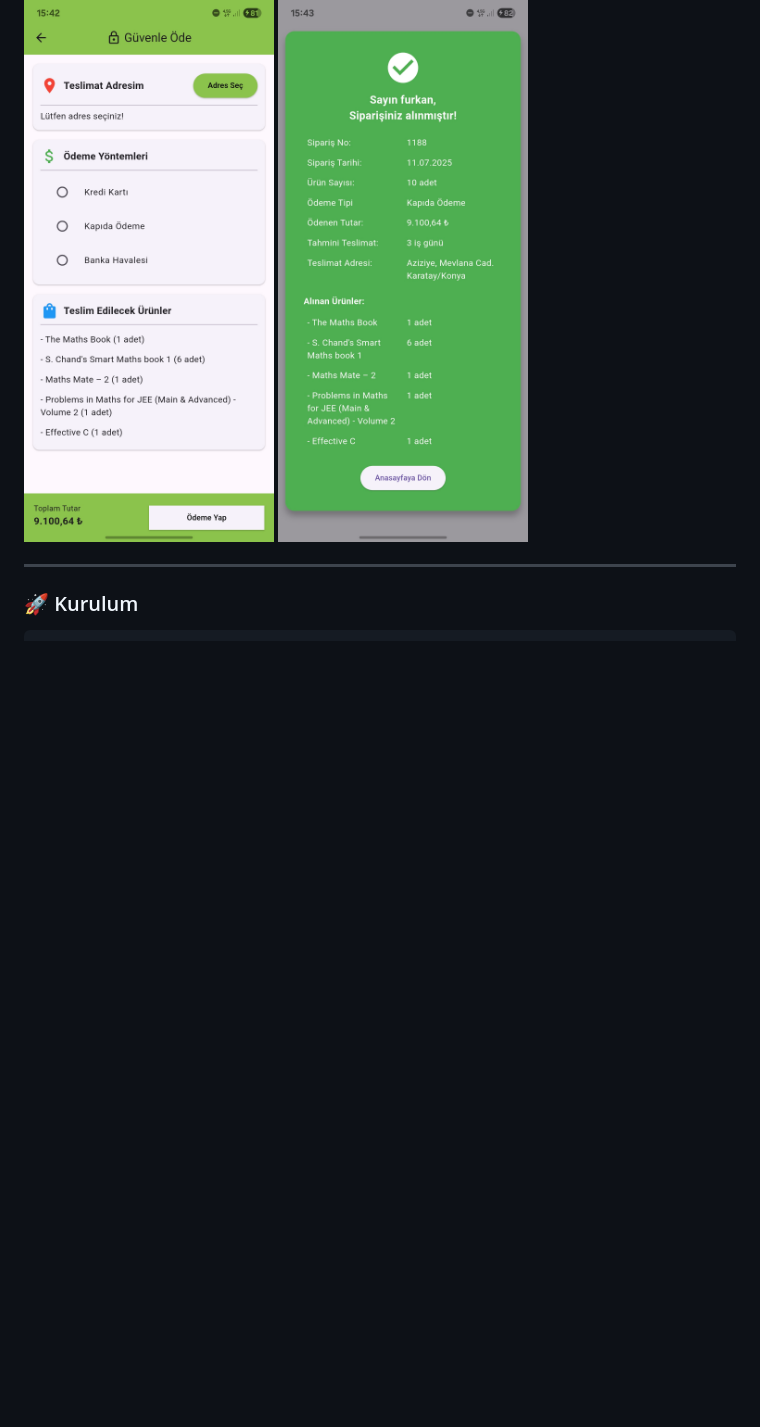
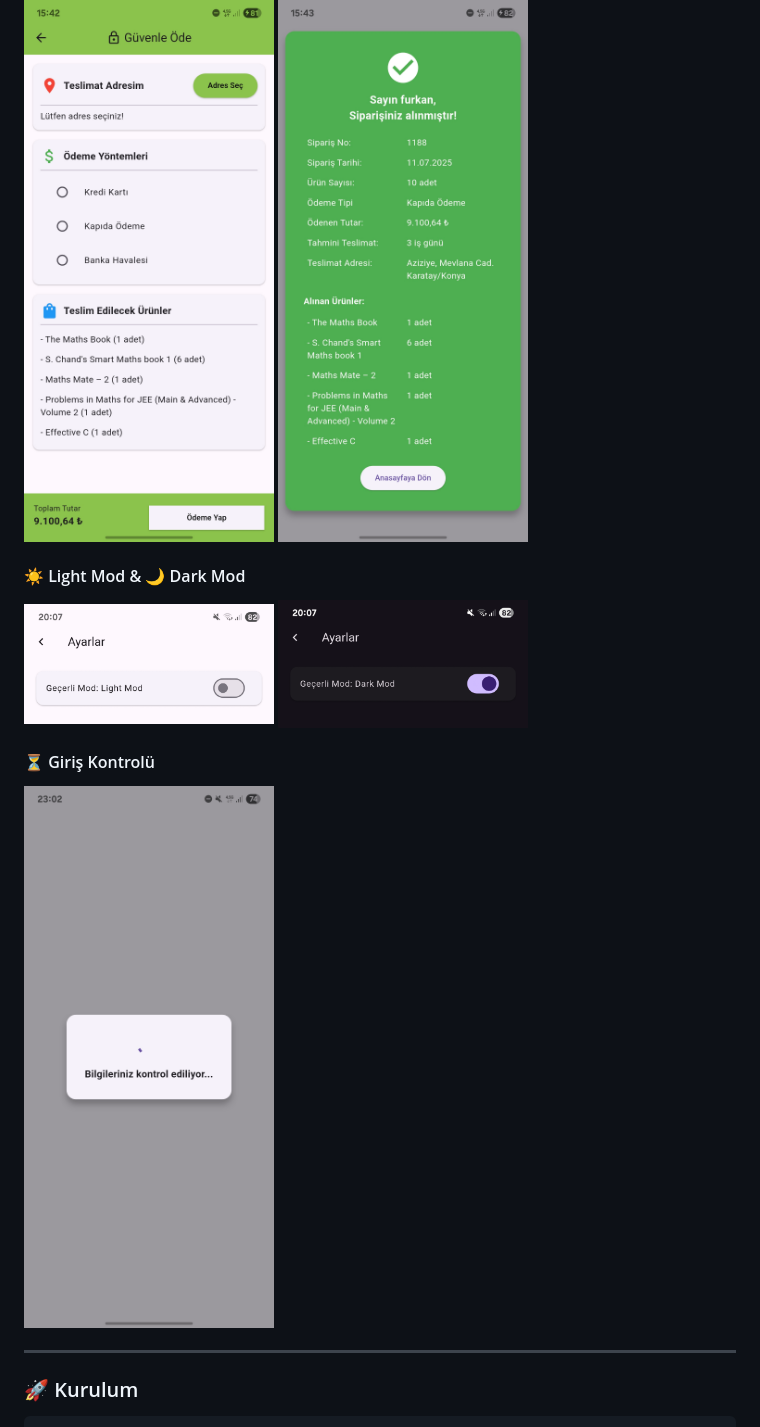
Before and after one commit to FurkanOguzgoksu/flutter-api-book-example, a Markdown page: README.md, the part around the change. Rendered like a GitHub page; pictures changed too: screenshots/Screenshot_20250713_200728.jpg (added), screenshots/Screenshot_20250713_200739.jpg (added), screenshots/Screenshot_20250713_230256.jpg (added); blank space fills up the shorter version.

Commit message:
Add light/dark mode and login check screenshots to README

```diff
--- a/README.md
+++ b/README.md
@@ -56,6 +56,17 @@
   <img src="screenshots/Screenshot_20250711_154316.jpg" alt="Sipariş Özeti" width="250"/>
 </p>
 
+#### ☀️ Light Mod & 🌙 Dark Mod
+<p>
+  <img src="screenshots/Screenshot_20250713_200728.jpg" alt="Ayarlar - Light Mod" width="250" style="margin-right: 50px;"/>
+  <img src="screenshots/Screenshot_20250713_200739.jpg" alt="Ayarlar - Dark Mod" width="250"/>
+</p>
+
+#### ⏳ Giriş Kontrolü
+<p>
+  <img src="screenshots/Screenshot_20250713_230256.jpg" alt="Bilgileriniz kontrol ediliyor" width="250"/>
+</p>
+
 ---
 
 ### 🚀 Kurulum
```
